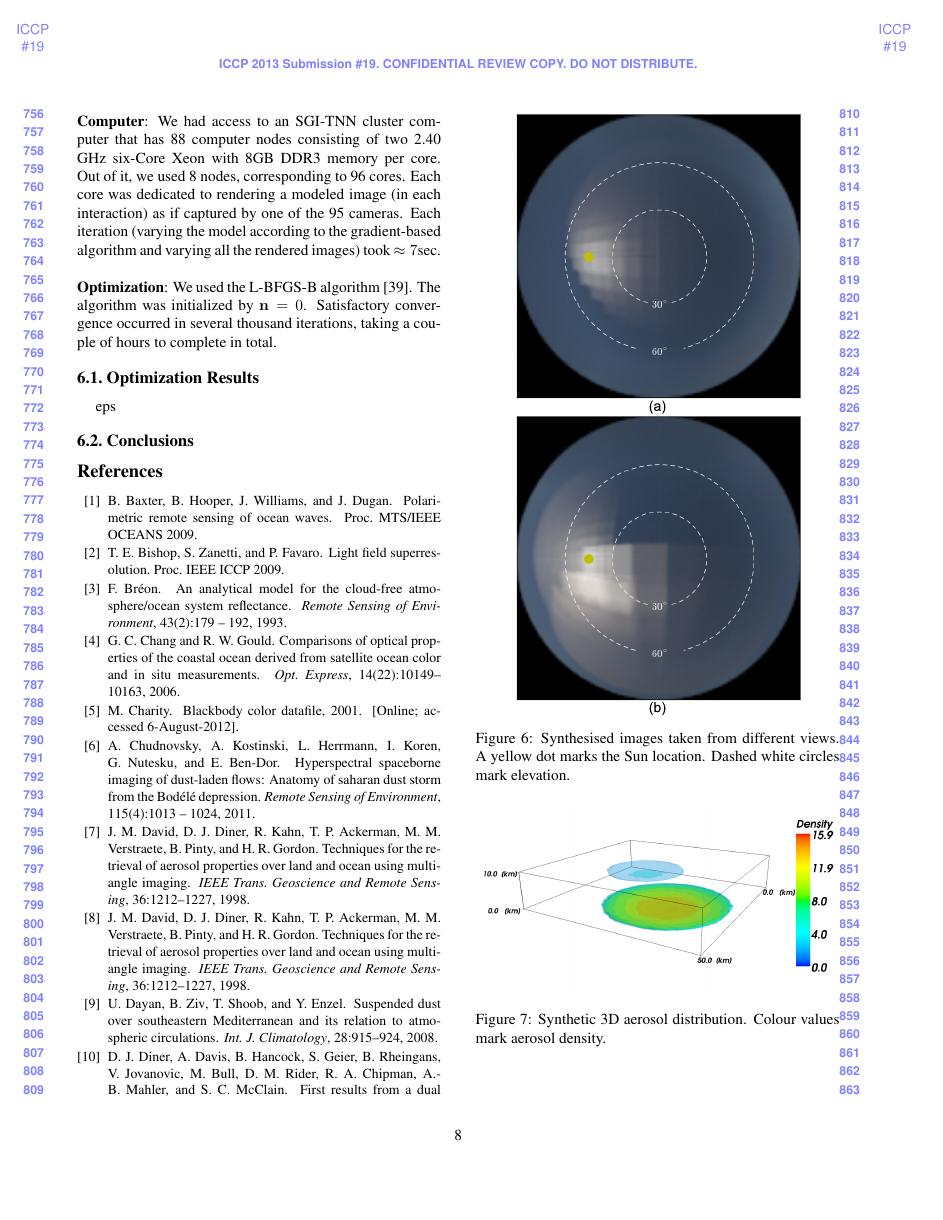
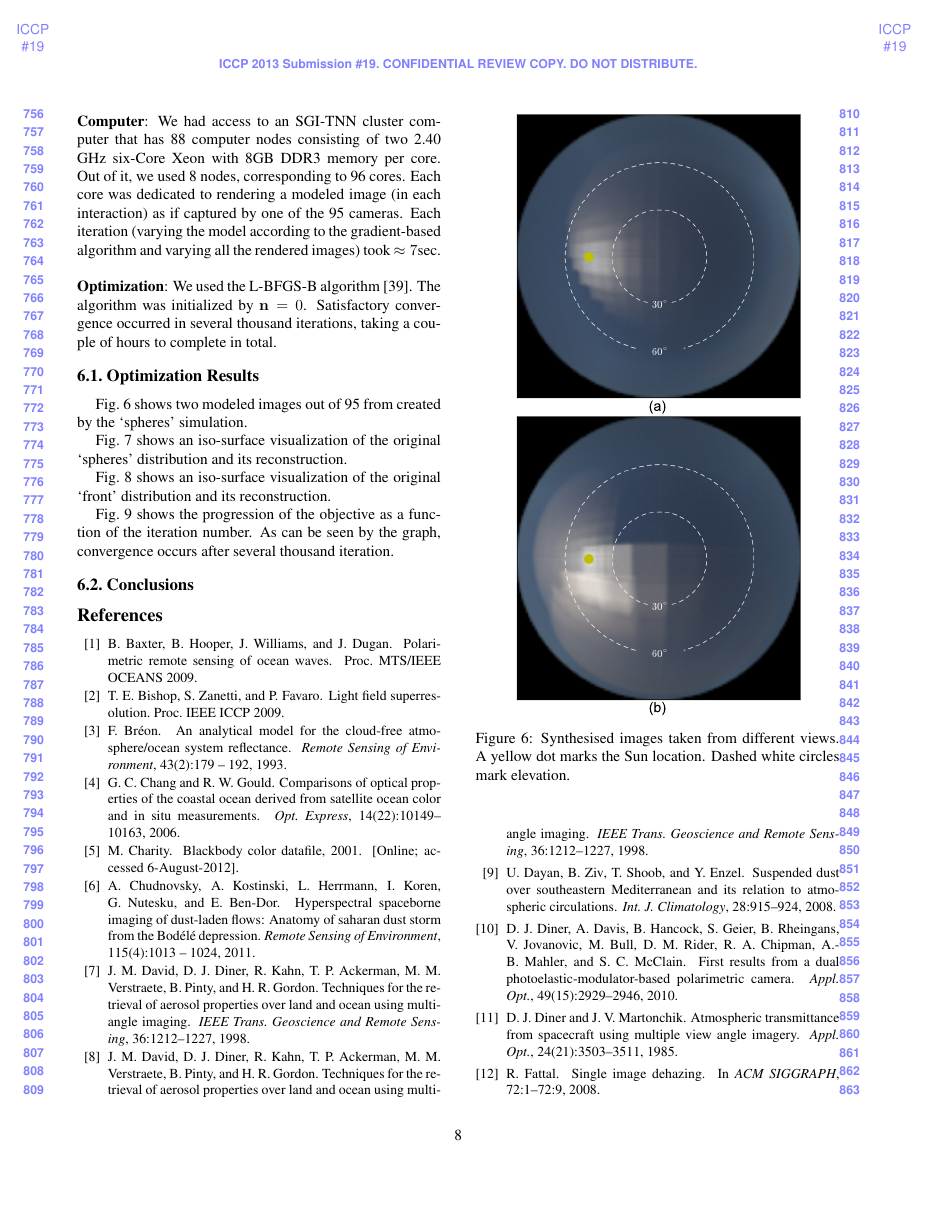
Before and after one commit to amitibo/iccp2013, a LaTeX paper (iccp2013.tex): page 8 of 10. Compiled offline with pdfLaTeX.

Commit message:
bookmark

```diff
--- a/iccp2013.tex
+++ b/iccp2013.tex
@@ -789,10 +789,13 @@ DDR3 memory per core. Out of it, we used 8 nodes, corresponding to 96 cores. Eac
 
 \noindent{\bf Optimization}: We used the L-BFGS-B algorithm~\cite{BFGS}. The algorithm was initialized by ${\bf n}=0$. Satisfactory convergence occurred in several thousand iterations, taking a couple of hours to complete in total.
 
-
+%26, 48, 1320, 590
 %%%%%%%%%%%%%%%%%%%%%%%%%%%%%%%%%%%%%%%%%%%%%%%%%%%
 \subsection{Optimization Results}
 \label{sec:optimization-results}
+
+Fig.~\ref{fig:simulation-results1} shows two modeled images out of 95 from
+created by the `spheres' simulation.
 \begin{figure}
   \centering
   \yoavcomment{\includegraphics[width=0.8\columnwidth]{images/ref_images.pdf}}
@@ -801,7 +804,7 @@ DDR3 memory per core. Out of it, we used 8 nodes, corresponding to 96 cores. Eac
   \label{fig:simulation-results1}
 \end{figure}
 
+Fig.~\ref{fig:simulation1} shows an iso-surface visualization of the original
+`spheres' distribution and its reconstruction.
 \begin{figure}
   \centering
-  \yoavcomment{\includegraphics[width=\columnwidth]{images/orig1}}
-  \caption{Synthetic 3D aerosol distribution. Colour values mark
@@ -808 +813,2 @@ DDR3 memory per core. Out of it, we used 8 nodes, corresponding to 96 cores. Eac
     aerosol density.}
+  \label{fig:simulation1}
@@ -810,4 +815,6 @@ DDR3 memory per core. Out of it, we used 8 nodes, corresponding to 96 cores. Eac
 \end{figure}
 
+Fig.~\ref{fig:simulation2} shows an iso-surface visualization of the original
+`front' distribution and its reconstruction.
 \begin{figure}
   \centering
@@ -817,2 +824,3 @@ DDR3 memory per core. Out of it, we used 8 nodes, corresponding to 96 cores. Eac
+  \label{fig:simulation2}
 \end{figure}
 
@@ -822 +827,3 @@ DDR3 memory per core. Out of it, we used 8 nodes, corresponding to 96 cores. Eac
-  \caption{Synthetic 3D aerosol distribution. Colour values mark
+Fig.~\ref{fig:objective} shows the progression of the objective as a function
+of the iteration number. As can be seen by the graph, convergence occurs
+after several thousand iteration.
@@ -838,7 +834,6 @@ DDR3 memory per core. Out of it, we used 8 nodes, corresponding to 96 cores. Eac
   \label{fig:objective}
 \end{figure}
 
-eps
 %%%%%%%%%%%%%%%%%%%%%%%%%%%%%%%%%%%%%%%%%%%%%%%%%%%
 \subsection{Conclusions}
 \label{sec:conclusions}
```
Also changed, not shown: images/orig1.png, images/orig2.png, images/recon1.png, images/recon2.png, images/simulation1.pdf (added), images/simulation1.svg (added), images/simulation2.pdf (added), images/simulation2.svg (added), iccp2013.tex (23 more changed lines).
